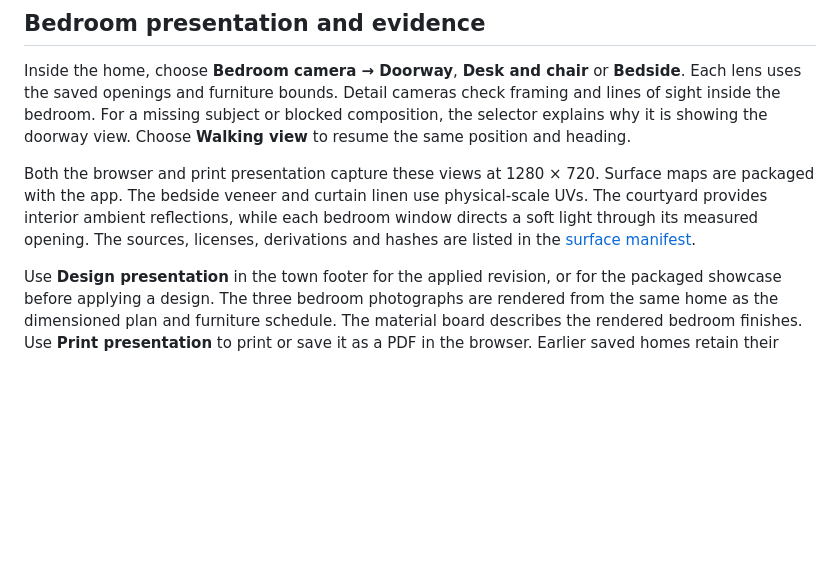
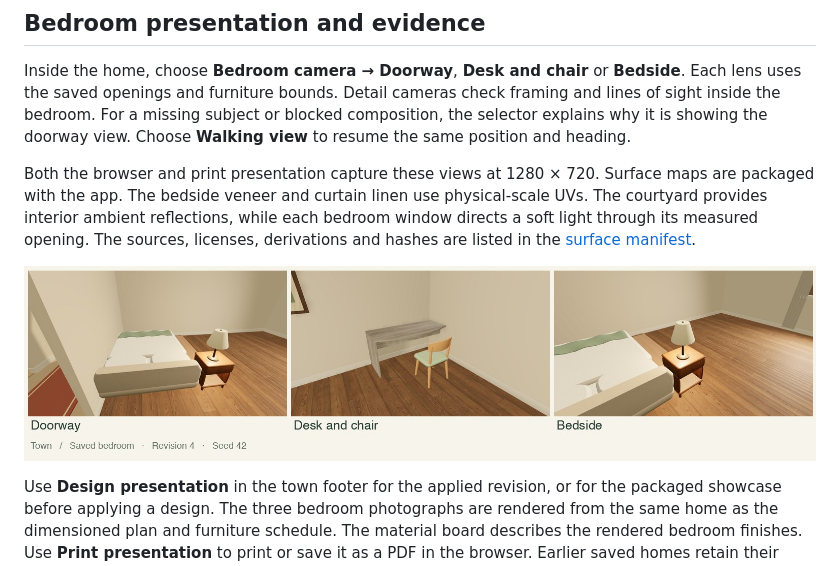
Before and after one commit to ngstephen1/ArchiMind, a Markdown page: docs/developer/TOWN.md, the part around the change. Drawn GitHub-style; pictures changed too: docs/images/saved-bedroom-photographs.jpg (added); blank space fills up the shorter version.

Commit message:
Document the three verified bedroom photographs on an applied revision

```diff
--- a/docs/developer/TOWN.md
+++ b/docs/developer/TOWN.md
@@ -65,6 +65,8 @@ Inside the home, choose **Bedroom camera → Doorway**, **Desk and chair** or **
 
 Both the browser and print presentation capture these views at 1280 × 720. Surface maps are packaged with the app. The bedside veneer and curtain linen use physical-scale UVs. The courtyard provides interior ambient reflections, while each bedroom window directs a soft light through its measured opening. The sources, licenses, derivations and hashes are listed in the [surface manifest](../../frontend/realistic_viewer/town/materials/bedroom-sources.json).
 
+![Doorway, desk and bedside photographs of the saved seed-42 bedroom](../images/saved-bedroom-photographs.jpg)
+
 Use **Design presentation** in the town footer for the applied revision, or for the packaged showcase before applying a design. The three bedroom photographs are rendered from the same home as the dimensioned plan and furniture schedule. The material board describes the rendered bedroom finishes. Use **Print presentation** to print or save it as a PDF in the browser. Earlier saved homes retain their recorded furniture inventory.
 
 The local explanation control supports questions about the writing station, rug and reading light. The explanations use authored rules and measurements calculated from the displayed revision. Regression tests vary furniture positions, dimensions and inventory to verify the answers. In particular the desk-to-window distance is measurable; glare depends on screen orientation, time and lighting. Bedroom Chat also shows reviewed uses, variant, material/style evidence where available, and the actual planning footprint for each search result.
```
Also changed, not shown: 5 other files.
